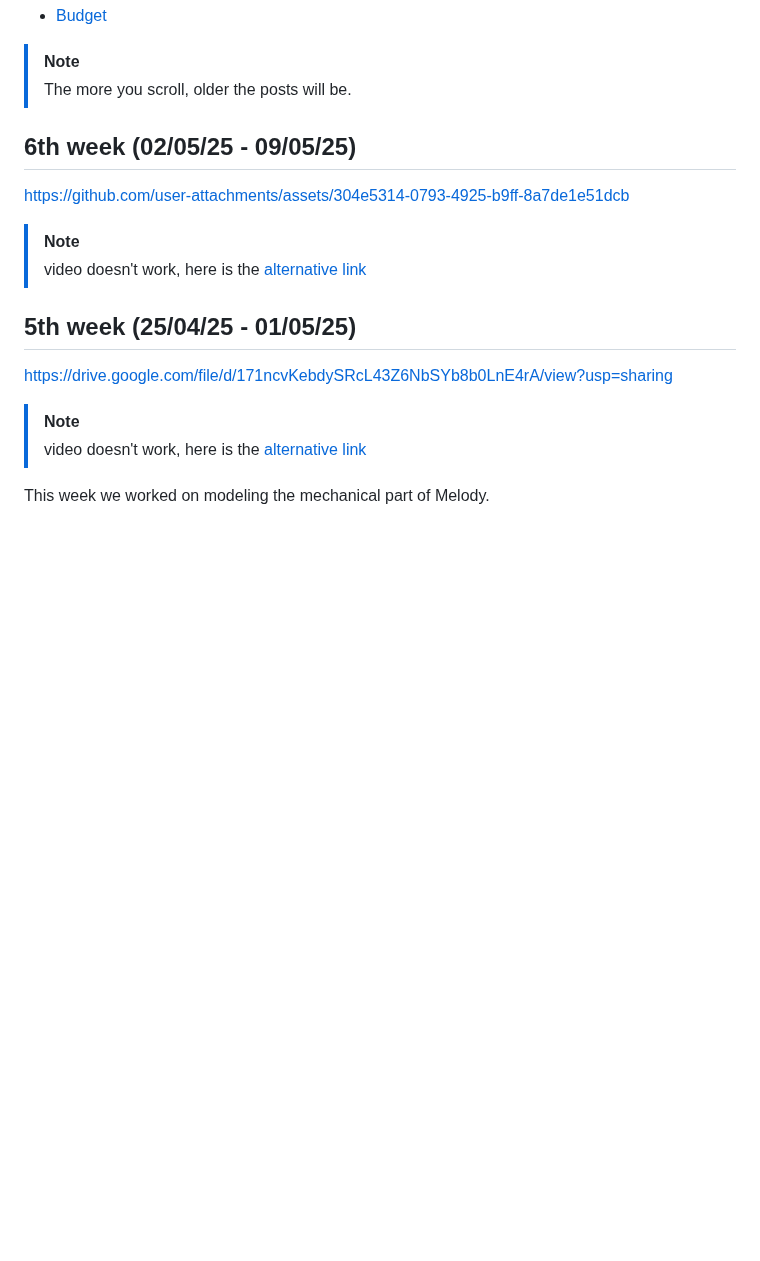
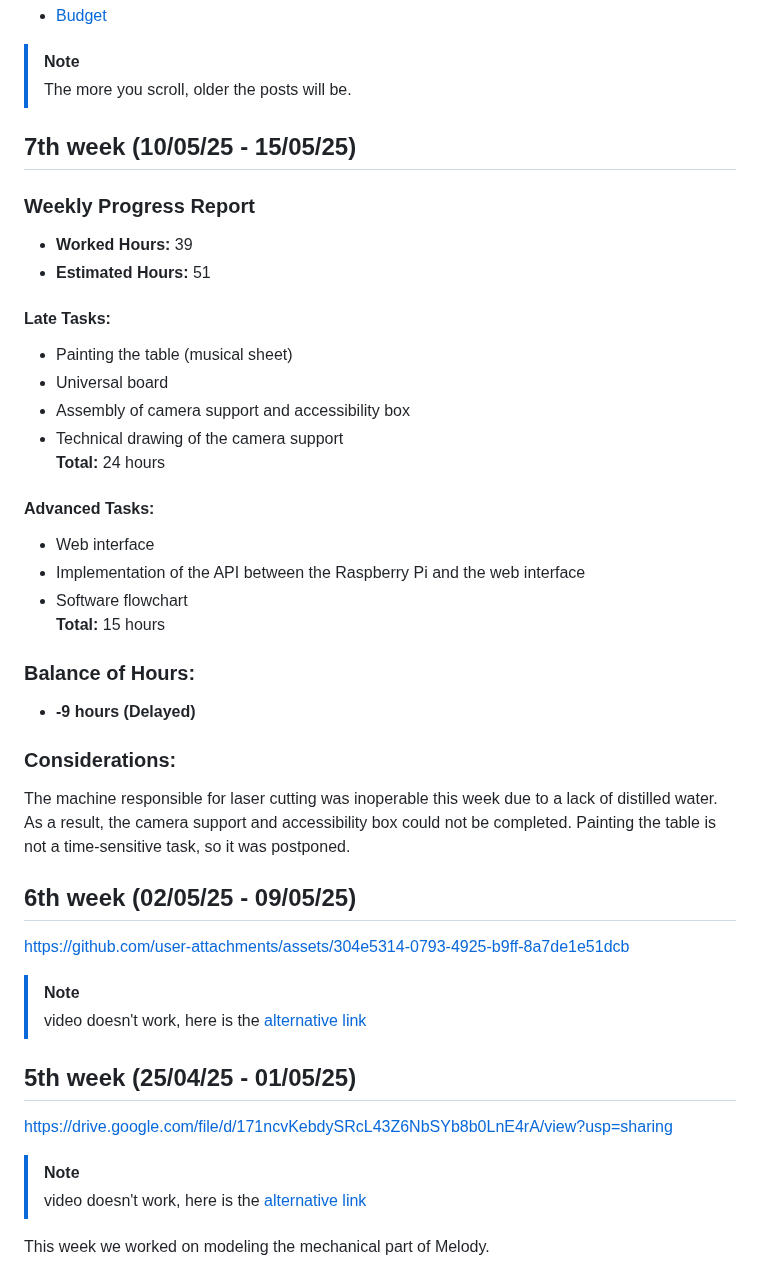
Before and after one commit to IshikawaRasoto/integration-workshop-3, a Markdown page: Blog.md, the part around the change. GitHub-like rendering; blank space fills up the shorter version.

```diff
--- a/Blog.md
+++ b/Blog.md
@@ -16,6 +16,33 @@
 
 > [!NOTE]
 > The more you scroll, older the posts will be.
+
+## 7th week (10/05/25 - 15/05/25)
+
+### Weekly Progress Report
+
+- **Worked Hours:** 39
+- **Estimated Hours:** 51
+
+#### Late Tasks:
+- Painting the table (musical sheet)
+- Universal board
+- Assembly of camera support and accessibility box
+- Technical drawing of the camera support
+**Total:** 24 hours
+
+#### Advanced Tasks:
+- Web interface
+- Implementation of the API between the Raspberry Pi and the web interface
+- Software flowchart
+**Total:** 15 hours
+
+### Balance of Hours:
+- **-9 hours (Delayed)**
+
+### Considerations:
+The machine responsible for laser cutting was inoperable this week due to a lack of distilled water. As a result, the camera support and accessibility box could not be completed. Painting the table is not a time-sensitive task, so it was postponed.
+
 
 ## 6th week (02/05/25 - 09/05/25)
 
```
